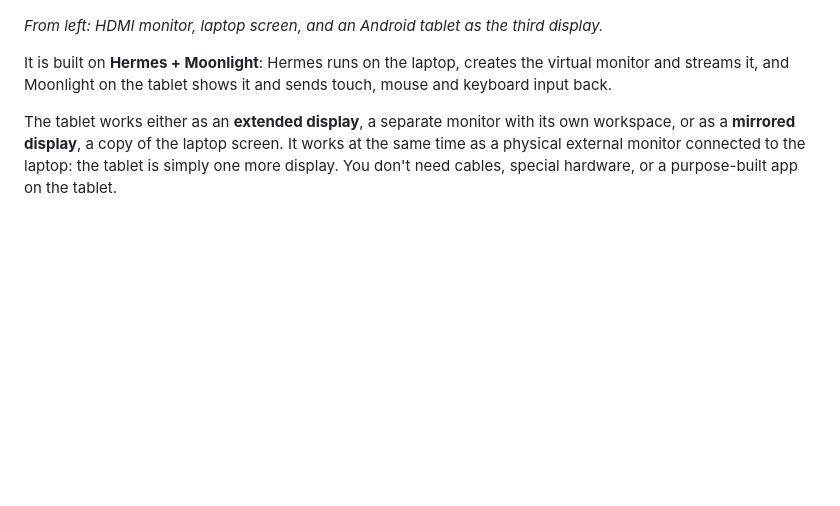
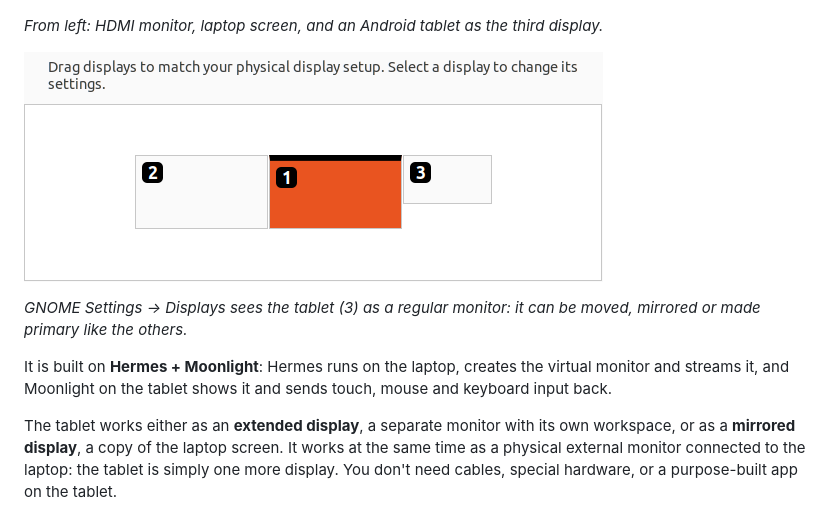
Before and after one commit to itkawa/screen-spawner, a Markdown page: README.md, the part around the change. Rendered like a GitHub page; pictures changed too: docs/display-settings.png (added); blank space fills up the shorter version.

Commit message:
Show the tablet in GNOME display settings

```diff
--- a/README.md
+++ b/README.md
@@ -5,6 +5,10 @@
 ![HDMI monitor, laptop and Android tablet showing one desktop as three displays](docs/three-displays.jpg)
 
 *From left: HDMI monitor, laptop screen, and an Android tablet as the third display.*
+
+![GNOME display settings with three displays: the HDMI monitor, the laptop screen and the tablet](docs/display-settings.png)
+
+*GNOME Settings → Displays sees the tablet (3) as a regular monitor: it can be moved, mirrored or made primary like the others.*
 
 It is built on **Hermes + Moonlight**: Hermes runs on the laptop, creates the virtual monitor and streams it, and Moonlight on the tablet shows it and sends touch, mouse and keyboard input back.
 
```
